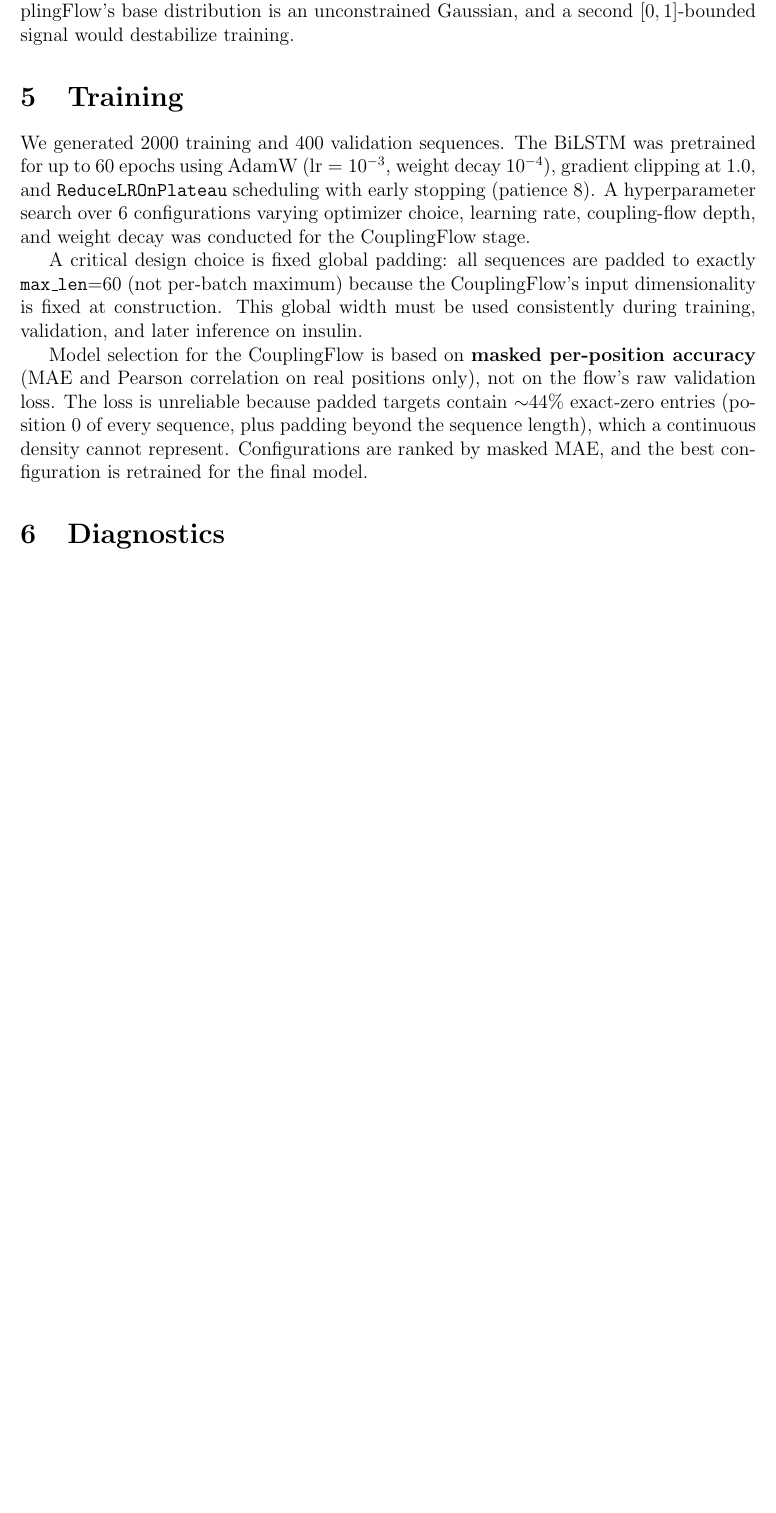
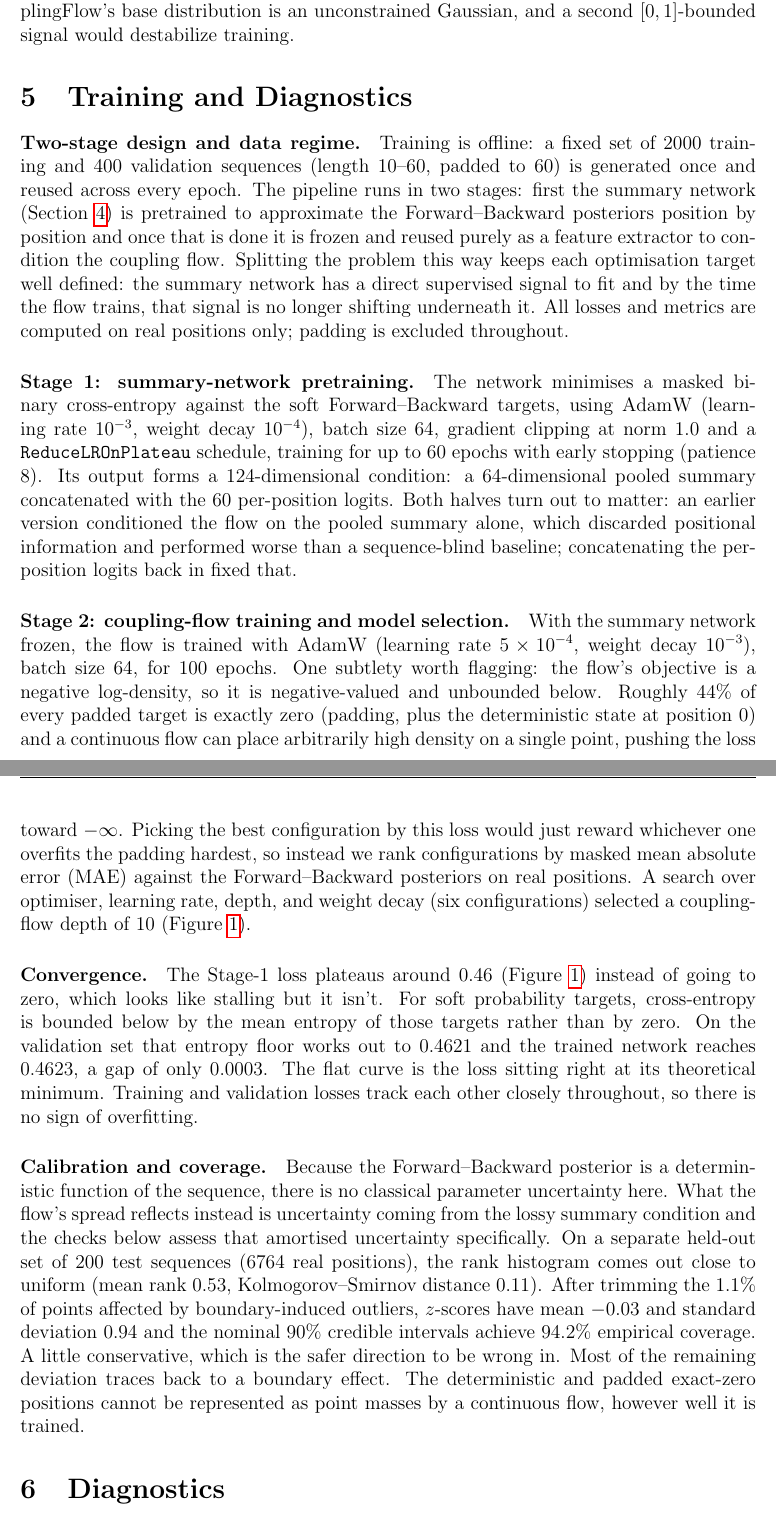
Before and after one commit to armin2080/protein-secondary-structure-npe, a LaTeX document (Report Template/template/report.tex): part of page 9 of 15 before the commit and two parts of pages 9 and 10 of 16 after it, the two joined at a grey line, cut so that both start at the same text, the shorter picture padded with empty space. Compiled offline with pdfLaTeX.

Commit message:
Add training and diagnostics section to report

```diff
--- a/Report Template/template/report.tex
+++ b/Report Template/template/report.tex
@@ -435,23 +436,71 @@ CouplingFlow's base distribution is an unconstrained Gaussian, and a second $[0,
 signal would destabilize training.
 
 
-\section{Training}
+\section{Training and Diagnostics}
+\label{sec:training}
 
-We generated 2000 training and 400 validation sequences. The BiLSTM was pretrained for
-up to 60 epochs using AdamW ($\text{lr}=10^{-3}$, weight decay $10^{-4}$), gradient
-clipping at~1.0, and \texttt{ReduceLROnPlateau} scheduling with early stopping
-(patience~8). A hyperparameter search over 6 configurations varying optimizer choice,
-learning rate, coupling-flow depth, and weight decay was conducted for the CouplingFlow
-stage.
+\paragraph{Two-stage design and data regime.}
+Training is offline: a fixed set of 2000 training and 400
+validation sequences (length $10$--$60$, padded to $60$) is generated once
+and reused across every epoch. The pipeline runs in two stages: first the
+summary network (Section~\ref{sec:approx}) is pretrained to approximate the
+Forward--Backward posteriors position by position and once that is done it
+is frozen and reused purely as a feature extractor to condition the
+coupling flow. Splitting the problem this way keeps each optimisation
+target well defined: the summary network has a direct supervised signal to
+fit and by the time the flow trains, that signal is no longer shifting
+underneath it. All losses and metrics are computed on real positions only;
+padding is excluded throughout.
 
-A critical design choice is fixed global padding: all sequences are padded to exactly
-\texttt{max\_len}=60 (not per-batch maximum) because the CouplingFlow's input
-dimensionality is fixed at construction. This global width must be used consistently
-during training, validation, and later inference on insulin.
+\paragraph{Stage 1: summary-network pretraining.}
+The network minimises a masked binary cross-entropy against the soft
+Forward--Backward targets, using AdamW (learning rate $10^{-3}$, weight
+decay $10^{-4}$), batch size $64$, gradient clipping at norm $1.0$ and a
+\texttt{ReduceLROnPlateau} schedule, training for up to $60$ epochs with
+early stopping (patience $8$). Its output forms a $124$-dimensional
+condition: a $64$-dimensional pooled summary concatenated with the $60$
+per-position logits. Both halves turn out to matter: an earlier version
+conditioned the flow on the pooled summary alone, which discarded
+positional information and performed worse than a sequence-blind baseline;
+concatenating the per-position logits back in fixed that.
 
-Model selection for the CouplingFlow is based on \textbf{masked per-position accuracy}
-(MAE and Pearson correlation on real positions only), not on the flow's raw validation
-loss. The loss is unreliable because padded targets contain $\sim$44\% exact-zero
-entries (position~0 of every sequence, plus padding beyond the sequence length), which
-a continuous density cannot represent. Configurations are ranked by masked MAE, and the
-best configuration is retrained for the final model.
+\paragraph{Stage 2: coupling-flow training and model selection.}
+With the summary network frozen, the flow is trained with AdamW (learning
+rate $5\times10^{-4}$, weight decay $10^{-3}$), batch size $64$, for $100$
+epochs. One subtlety worth flagging: the flow's objective is a negative
+log-density, so it is negative-valued and unbounded below. Roughly $44\%$
+of every padded target is exactly zero (padding, plus the deterministic
+state at position~$0$) and a continuous flow can place arbitrarily high
+density on a single point, pushing the loss toward $-\infty$. Picking the
+best configuration by this loss would just reward whichever one overfits
+the padding hardest, so instead we rank configurations by masked mean
+absolute error (MAE) against the Forward--Backward posteriors on real
+positions. A search over optimiser, learning rate, depth, and weight decay
+(six configurations) selected a coupling-flow depth of $10$
+(Figure~\ref{fig:training}).
+
+\paragraph{Convergence.}
+The Stage-1 loss plateaus around $0.46$ (Figure~\ref{fig:training})
+instead of going to zero, which looks like stalling but it isn't. For soft
+probability targets, cross-entropy is bounded below by the mean entropy of
+those targets rather than by zero. On the validation set that entropy
+floor works out to $0.4621$ and the trained network reaches $0.4623$, a
+gap of only $0.0003$. The flat curve is the loss sitting right at its
+theoretical minimum. Training and validation losses track each other
+closely throughout, so there is no sign of overfitting.
+
+\paragraph{Calibration and coverage.}
+Because the Forward--Backward posterior is a deterministic function of the
+sequence, there is no classical parameter uncertainty here. What the
+flow's spread reflects instead is uncertainty coming from the lossy
+summary condition and the checks below assess that amortised uncertainty
+specifically. On a separate held-out set of 200 test sequences (6764 real
+positions), the rank histogram comes out close to uniform (mean rank
+$0.53$, Kolmogorov--Smirnov distance $0.11$). After trimming the $1.1\%$
+of points affected by boundary-induced outliers, $z$-scores have mean
+$-0.03$ and standard deviation $0.94$ and the nominal $90\%$ credible
+intervals achieve $94.2\%$ empirical coverage. A little conservative,
+which is the safer direction to be wrong in. Most of the remaining
+deviation traces back to a boundary effect. The deterministic and padded
+exact-zero positions cannot be represented as point masses by a continuous
+flow, however well it is trained.
@@ -458,3 +516,5 @@ best configuration is retrained for the final model.
+\label{fig:training}
+\end{figure}
 
 
 \section{Diagnostics}
```
Also changed, not shown: Report Template/template/report.tex (10 more changed lines).
